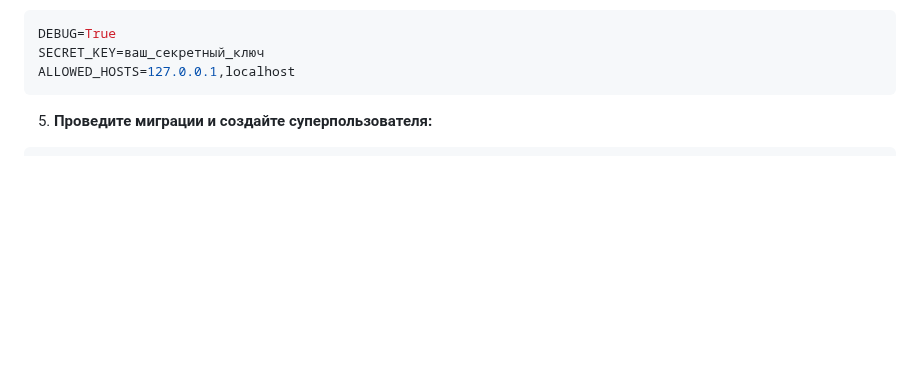
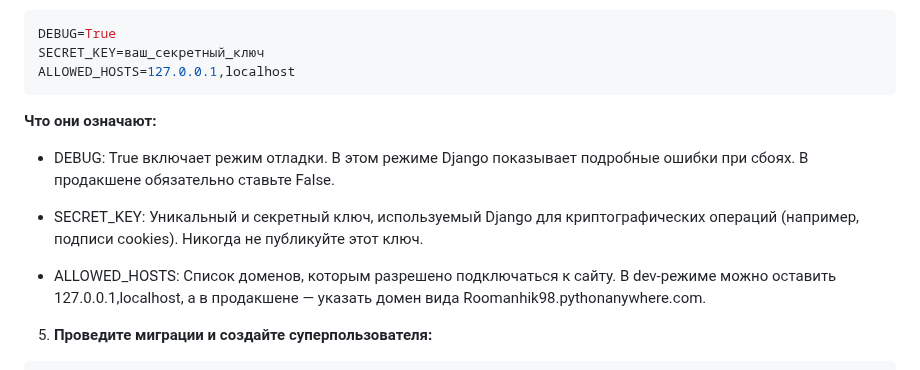
Before and after one commit to RamanSashyn/where_to_go, a Markdown page: README.md, the part around the change. GitHub-like rendering; blank space fills up the shorter version.

Commit message:
Улучшил README.md

````diff
--- a/README.md
+++ b/README.md
@@ -36,6 +36,19 @@ DEBUG=True
 SECRET_KEY=ваш_секретный_ключ
 ALLOWED_HOSTS=127.0.0.1,localhost
 ```
+
+**Что они означают:**
+- DEBUG:
+True включает режим отладки. В этом режиме Django показывает подробные ошибки при сбоях.
+В продакшене обязательно ставьте False.
+
+- SECRET_KEY:
+Уникальный и секретный ключ, используемый Django для криптографических операций (например, подписи cookies).
+Никогда не публикуйте этот ключ.
+
+- ALLOWED_HOSTS:
+Список доменов, которым разрешено подключаться к сайту. В dev-режиме можно оставить 127.0.0.1,localhost,
+а в продакшене — указать домен вида Roomanhik98.pythonanywhere.com.
 
 5. **Проведите миграции и создайте суперпользователя:**
 
````
